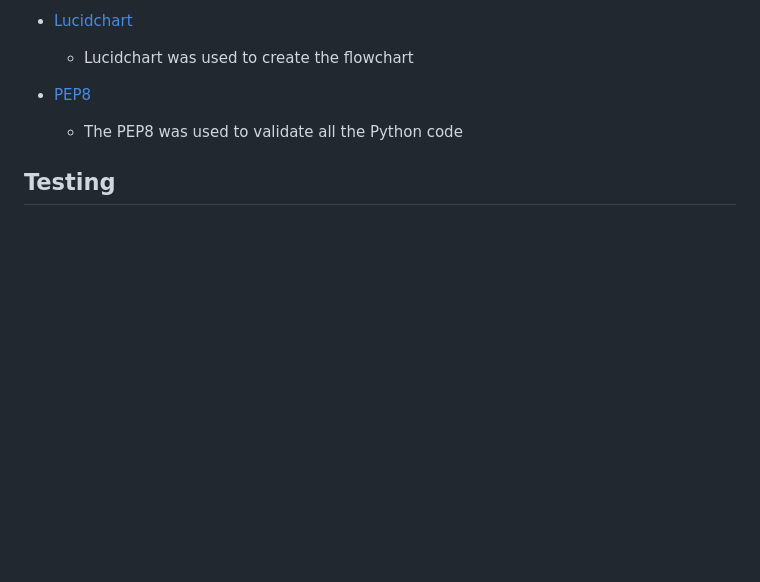
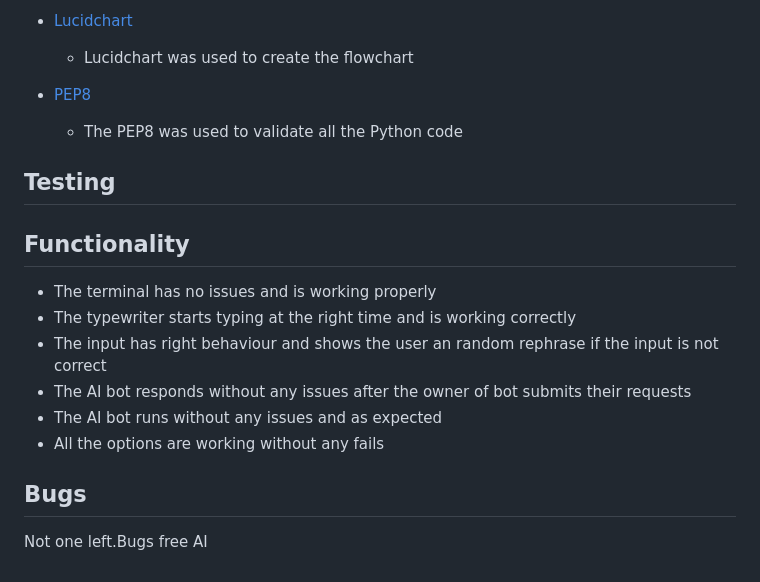
Before and after one commit to Zaurtime/ai_botchat, a Markdown page: README.md, the part around the change. Drawn GitHub-style; blank space fills up the shorter version.

Commit message:
Add functionality and bugs free check mention

```diff
--- a/README.md
+++ b/README.md
@@ -125,3 +125,14 @@ Connect your GitHub repository and deploy as normal.
     * The PEP8 was used to validate all the Python code
 
 ## Testing
+
+  ## Functionality
+* The terminal has no issues and is working properly
+* The typewriter starts typing at the right time and is working correctly
+* The input has right behaviour and shows the user an random rephrase if the input is not correct
+* The AI bot responds without any issues after the owner of bot submits their requests
+* The AI bot runs without any issues and as expected
+* All the options are working without any fails
+
+## Bugs
+Not one left.Bugs free AI
```
